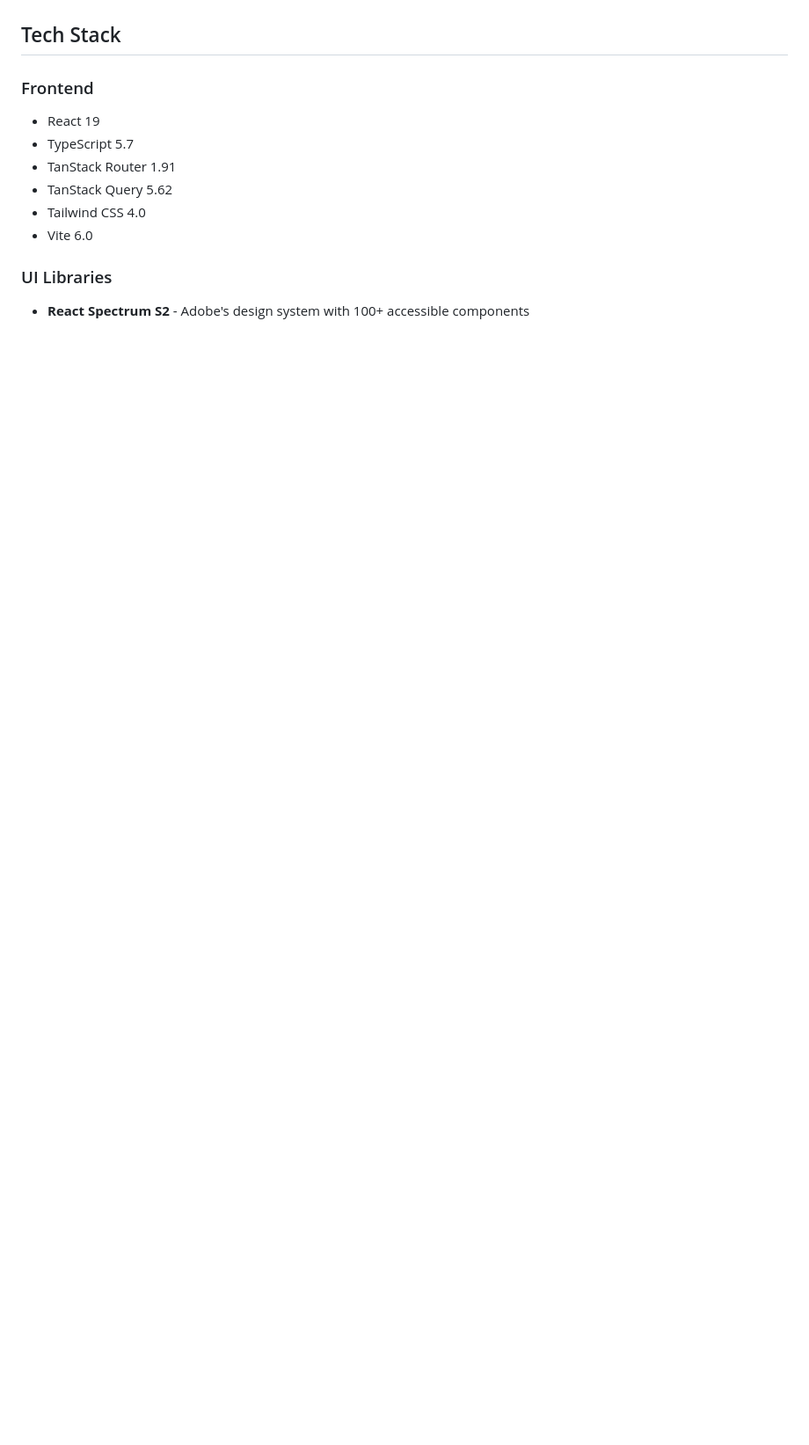
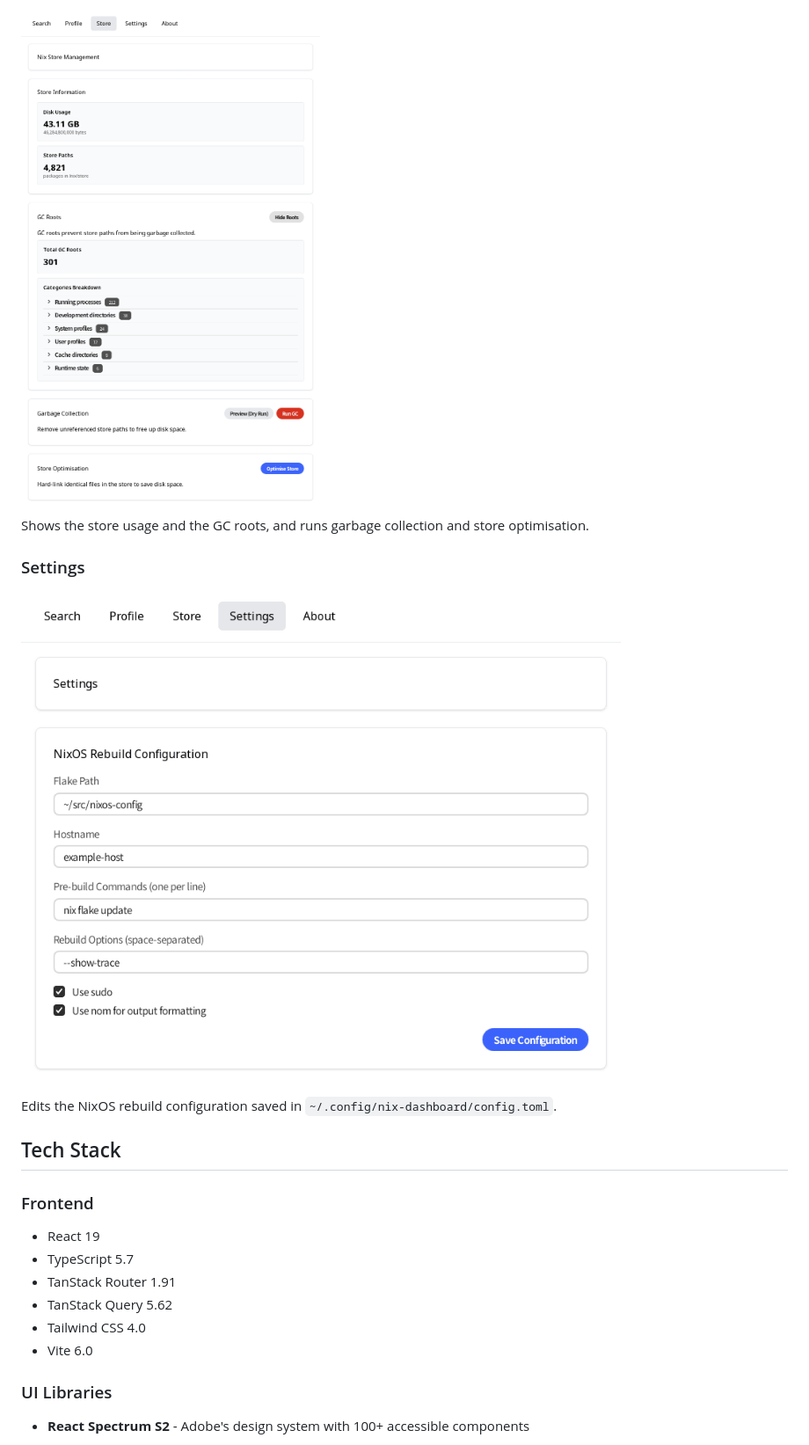
Before and after one commit to conao3/rust-nix-dashboard, a Markdown page: README.md, the part around one of its changes. Shown at 88% size. GitHub-like rendering; pictures changed too: images/settings.png (added), images/store.png (added); blank space fills up the shorter version.

Commit message:
docs: add screenshots of the main screens to the README

```diff
--- a/README.md
+++ b/README.md
@@ -9,3 +24,12 @@ A GUI frontend for Nix package manager, built with Rust + Tauri + React + TypeSc
+![Nix store usage, GC roots by category, garbage collection and optimisation](images/store.png)
+
+Shows the store usage and the GC roots, and runs garbage collection and store optimisation.
+
+### Settings
+
+![Form for the NixOS rebuild configuration](images/settings.png)
+
+Edits the NixOS rebuild configuration saved in `~/.config/nix-dashboard/config.toml`.
 
 ## Tech Stack
 
```
Also changed, not shown: other parts of README.md (+15 -0 lines), images/profile.png (added), images/search.png (added).
